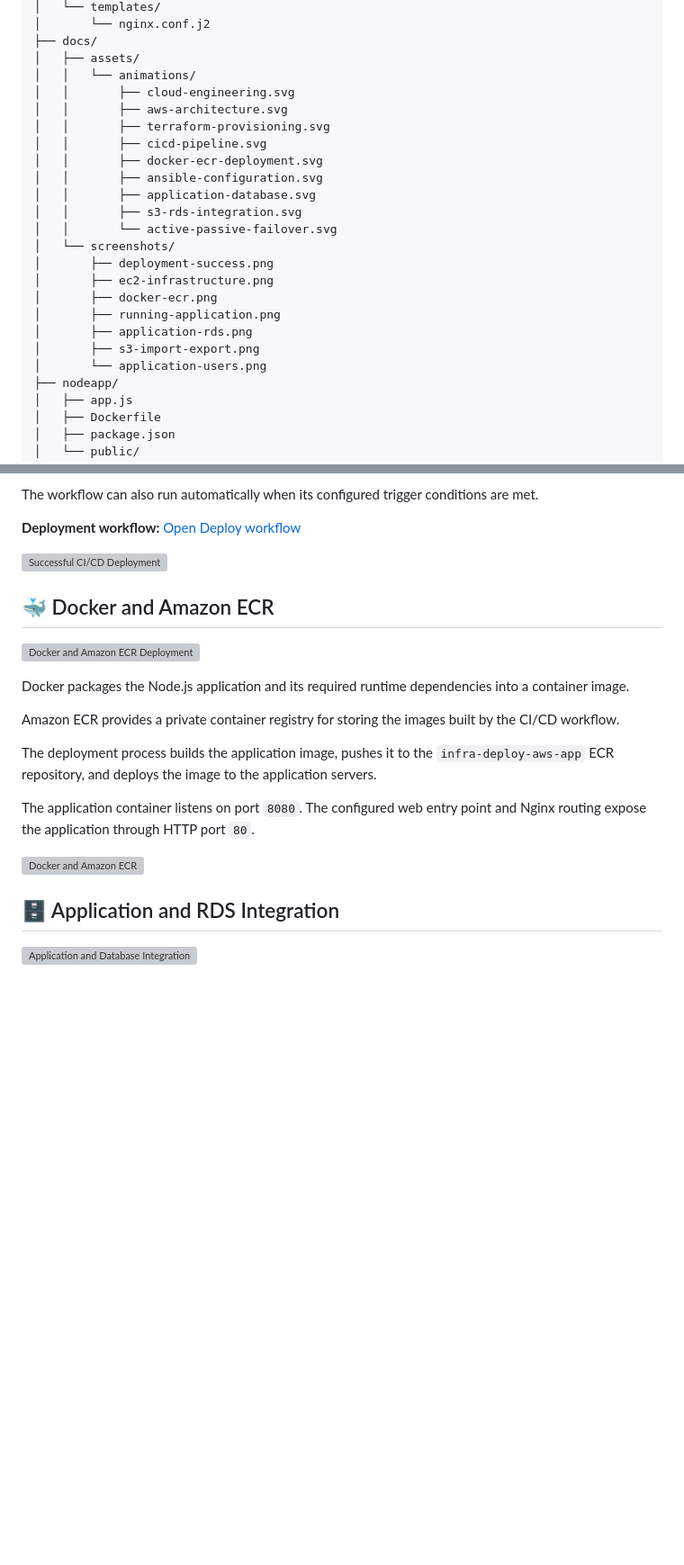
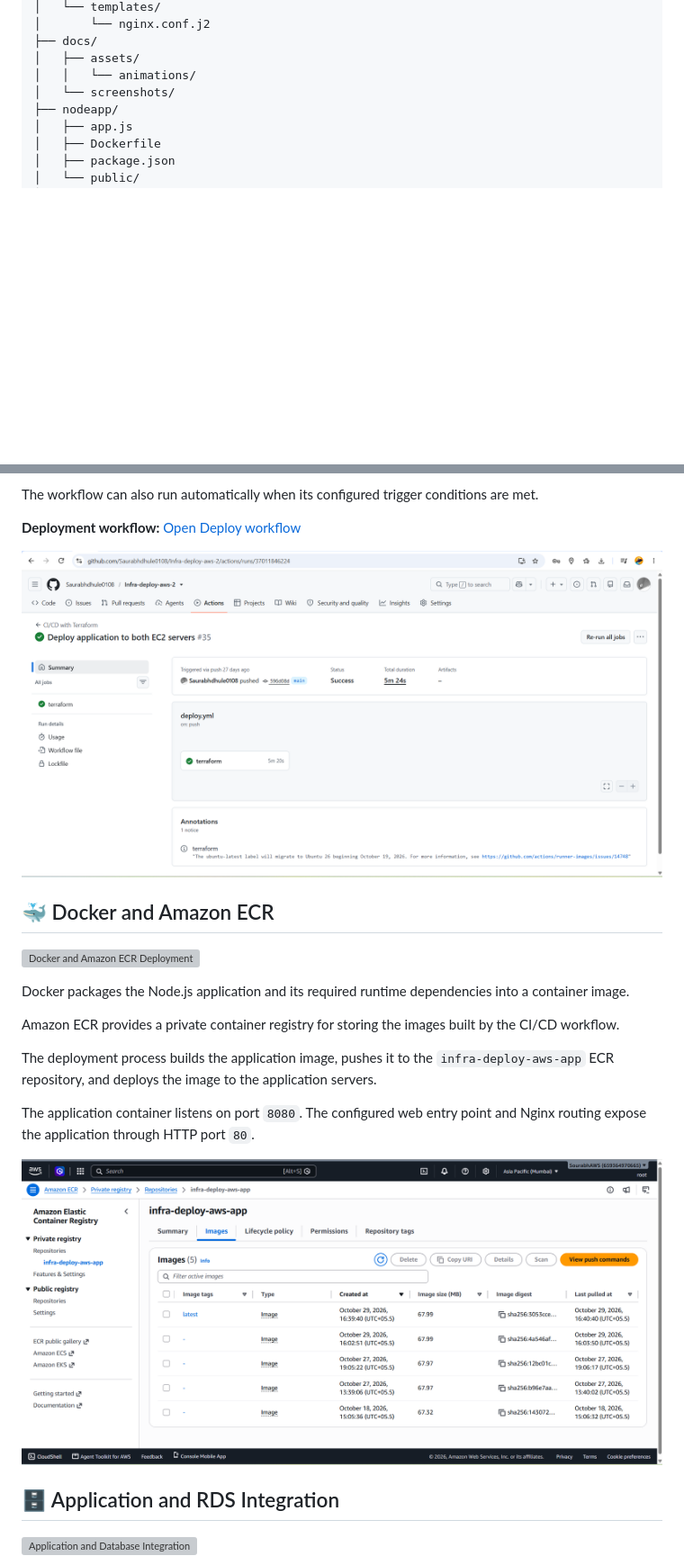
Before and after one commit to Saurabhdhule0108/Infra-deploy-aws-2, a Markdown page: README.md, 2 parts joined by grey strips. Shown: that part at 90% size. Rendered like a GitHub page; pictures changed too: docs/assets/screenshots/docker-ecr.png; blank space fills up the shorter version; grey boxes are pictures that could not be loaded.

Commit message:
Finalize project README and documentation assets

```diff
--- a/README.md
+++ b/README.md
@@ -92,23 +92,7 @@ Infra-deploy-aws-2/
 ├── docs/
 │   ├── assets/
 │   │   └── animations/
-│   │       ├── cloud-engineering.svg
-│   │       ├── aws-architecture.svg
-│   │       ├── terraform-provisioning.svg
-│   │       ├── cicd-pipeline.svg
-│   │       ├── docker-ecr-deployment.svg
-│   │       ├── ansible-configuration.svg
-│   │       ├── application-database.svg
-│   │       ├── s3-rds-integration.svg
-│   │       └── active-passive-failover.svg
 │   └── screenshots/
-│       ├── deployment-success.png
-│       ├── ec2-infrastructure.png
-│       ├── docker-ecr.png
-│       ├── running-application.png
-│       ├── application-rds.png
-│       ├── s3-import-export.png
-│       └── application-users.png
 ├── nodeapp/
 │   ├── app.js
 │   ├── Dockerfile
@@ -235,7 +219,7 @@ The workflow can also run automatically when its configured trigger conditions a
 
 **Deployment workflow:** [Open Deploy workflow](https://github.com/Saurabhdhule0108/Infra-deploy-aws-2/actions/workflows/deploy.yml)
 
-![Successful CI/CD Deployment](docs/screenshots/deployment-success.png)
+![Successful CI/CD Deployment](docs/assets/screenshots/deployment-success.png)
 
 ## 🐳 Docker and Amazon ECR
 
@@ -249,7 +233,7 @@ The deployment process builds the application image, pushes it to the `infra-dep
 
 The application container listens on port `8080`. The configured web entry point and Nginx routing expose the application through HTTP port `80`.
 
-![Docker and Amazon ECR](docs/screenshots/docker-ecr.png)
+![Docker and Amazon ECR](docs/assets/screenshots/docker-ecr.png)
 
 ## 🗄️ Application and RDS Integration
 
```
Also changed, not shown: other parts of README.md (+6 -6 lines), 1 other file.
